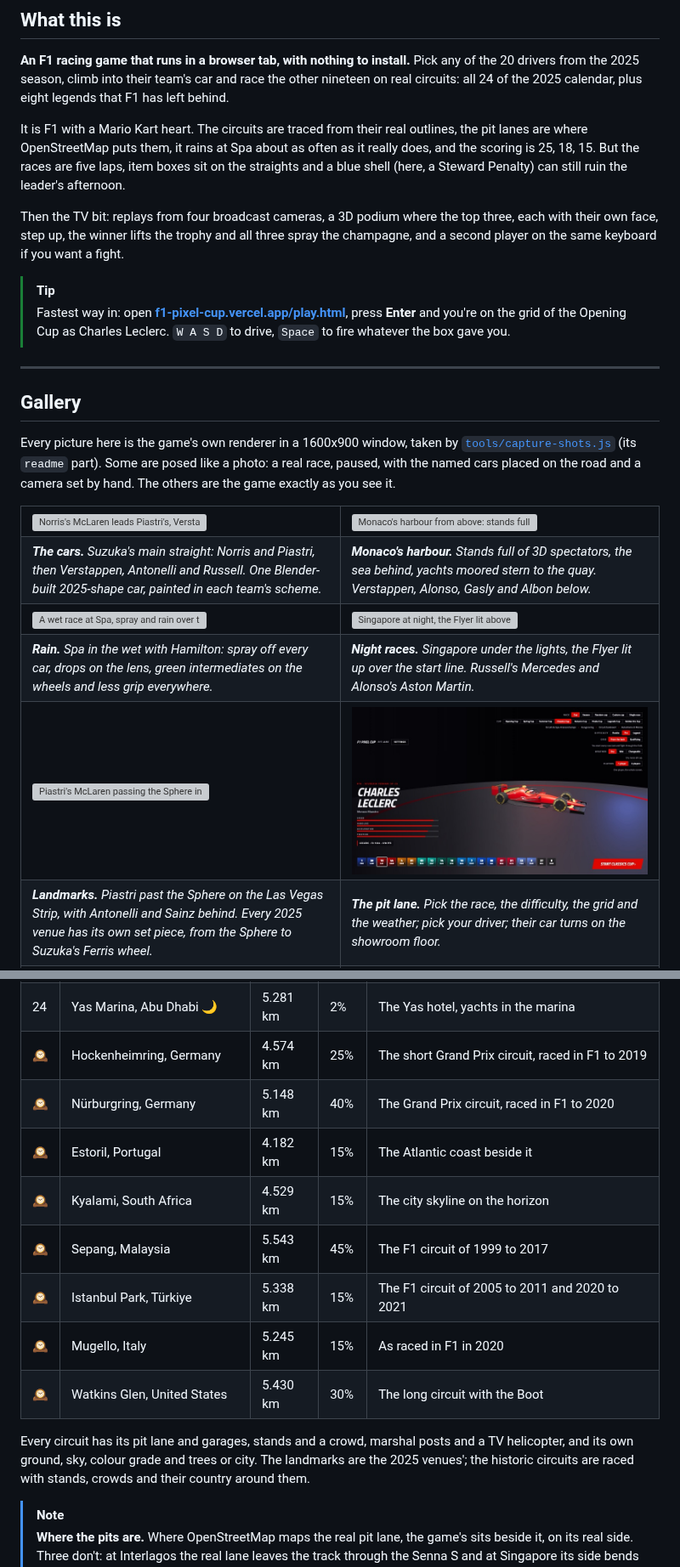
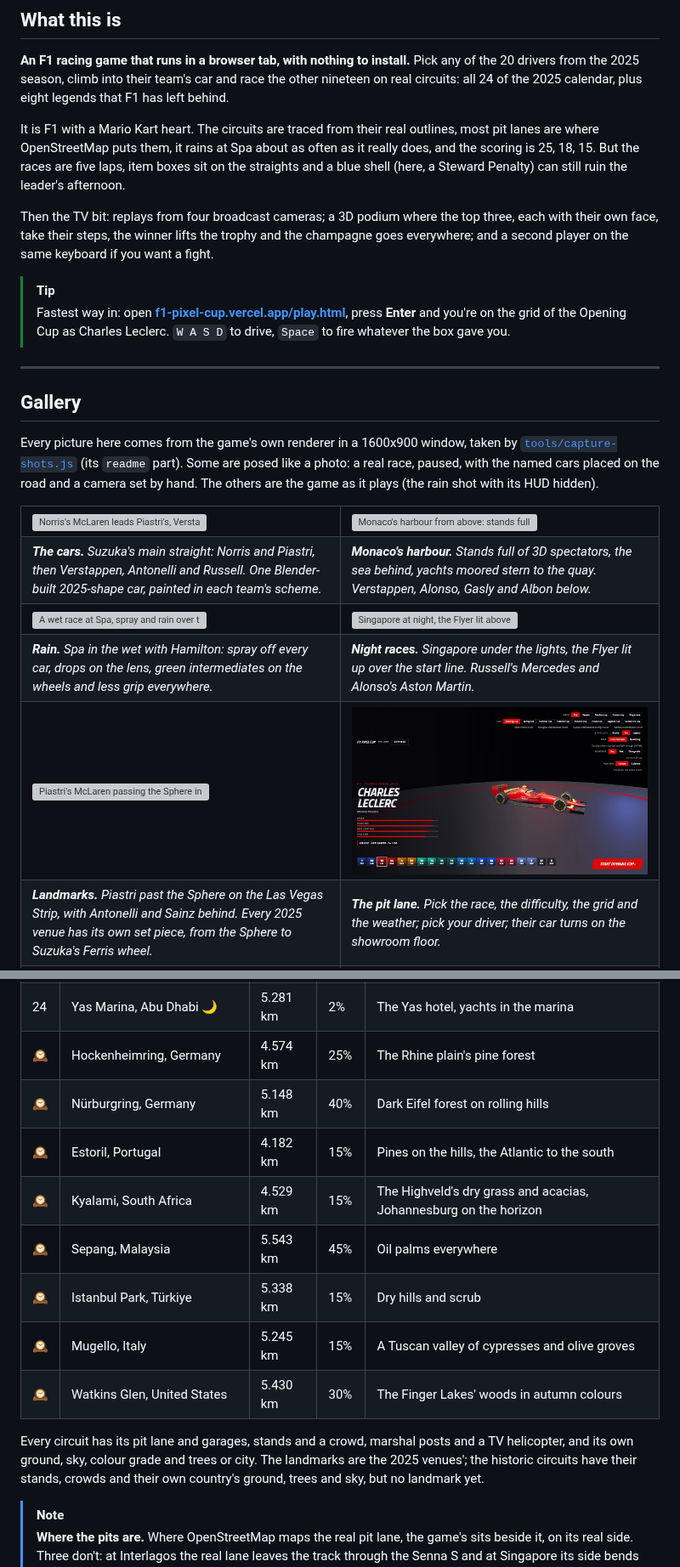
Before and after one commit to AllStreets/F1PixelCup, a Markdown page: README.md, 2 parts joined by grey strips. Shown at 85% size. Drawn GitHub-style; pictures changed too: docs/readme/pitlane.jpg; grey boxes are pictures that could not be loaded.

```diff
--- a/README.md
+++ b/README.md
@@ -50,9 +50,9 @@
 
 **An F1 racing game that runs in a browser tab, with nothing to install.** Pick any of the 20 drivers from the 2025 season, climb into their team's car and race the other nineteen on real circuits: all 24 of the 2025 calendar, plus eight legends that F1 has left behind.
 
-It is F1 with a Mario Kart heart. The circuits are traced from their real outlines, the pit lanes are where OpenStreetMap puts them, it rains at Spa about as often as it really does, and the scoring is 25, 18, 15. But the races are five laps, item boxes sit on the straights and a blue shell (here, a Steward Penalty) can still ruin the leader's afternoon.
+It is F1 with a Mario Kart heart. The circuits are traced from their real outlines, most pit lanes are where OpenStreetMap puts them, it rains at Spa about as often as it really does, and the scoring is 25, 18, 15. But the races are five laps, item boxes sit on the straights and a blue shell (here, a Steward Penalty) can still ruin the leader's afternoon.
 
-Then the TV bit: replays from four broadcast cameras, a 3D podium where the top three, each with their own face, step up, the winner lifts the trophy and all three spray the champagne, and a second player on the same keyboard if you want a fight.
+Then the TV bit: replays from four broadcast cameras; a 3D podium where the top three, each with their own face, take their steps, the winner lifts the trophy and the champagne goes everywhere; and a second player on the same keyboard if you want a fight.
 
 > [!TIP]
 > Fastest way in: open **[f1-pixel-cup.vercel.app/play.html](https://f1-pixel-cup.vercel.app/play.html)**, press **Enter** and you're on the grid of the Opening Cup as Charles Leclerc. `W A S D` to drive, `Space` to fire whatever the box gave you.
@@ -61,7 +61,7 @@ Then the TV bit: replays from four broadcast cameras, a 3D podium where the top
 
 ## Gallery
 
-Every picture here is the game's own renderer in a 1600x900 window, taken by [`tools/capture-shots.js`](tools/capture-shots.js) (its `readme` part). Some are posed like a photo: a real race, paused, with the named cars placed on the road and a camera set by hand. The others are the game exactly as you see it.
+Every picture here comes from the game's own renderer in a 1600x900 window, taken by [`tools/capture-shots.js`](tools/capture-shots.js) (its `readme` part). Some are posed like a photo: a real race, paused, with the named cars placed on the road and a camera set by hand. The others are the game as it plays (the rain shot with its HUD hidden).
 
 <table>
 <tr>
@@ -190,16 +206,16 @@ All 32, at one scale, five laps each. 🌙 marks the night races, under floodlig
 | 22 | Las Vegas, United States 🌙 | 6.201 km | 2% | The Sphere and the Strip |
 | 23 | Lusail, Qatar 🌙 | 5.380 km | 2% | Its grandstand and Lusail's towers |
 | 24 | Yas Marina, Abu Dhabi 🌙 | 5.281 km | 2% | The Yas hotel, yachts in the marina |
-| 🕰️ | Hockenheimring, Germany | 4.574 km | 25% | The short Grand Prix circuit, raced in F1 to 2019 |
-| 🕰️ | Nürburgring, Germany | 5.148 km | 40% | The Grand Prix circuit, raced in F1 to 2020 |
-| 🕰️ | Estoril, Portugal | 4.182 km | 15% | The Atlantic coast beside it |
-| 🕰️ | Kyalami, South Africa | 4.529 km | 15% | The city skyline on the horizon |
-| 🕰️ | Sepang, Malaysia | 5.543 km | 45% | The F1 circuit of 1999 to 2017 |
-| 🕰️ | Istanbul Park, Türkiye | 5.338 km | 15% | The F1 circuit of 2005 to 2011 and 2020 to 2021 |
-| 🕰️ | Mugello, Italy | 5.245 km | 15% | As raced in F1 in 2020 |
-| 🕰️ | Watkins Glen, United States | 5.430 km | 30% | The long circuit with the Boot |
+| 🕰️ | Hockenheimring, Germany | 4.574 km | 25% | The Rhine plain's pine forest |
+| 🕰️ | Nürburgring, Germany | 5.148 km | 40% | Dark Eifel forest on rolling hills |
+| 🕰️ | Estoril, Portugal | 4.182 km | 15% | Pines on the hills, the Atlantic to the south |
+| 🕰️ | Kyalami, South Africa | 4.529 km | 15% | The Highveld's dry grass and acacias, Johannesburg on the horizon |
+| 🕰️ | Sepang, Malaysia | 5.543 km | 45% | Oil palms everywhere |
+| 🕰️ | Istanbul Park, Türkiye | 5.338 km | 15% | Dry hills and scrub |
+| 🕰️ | Mugello, Italy | 5.245 km | 15% | A Tuscan valley of cypresses and olive groves |
+| 🕰️ | Watkins Glen, United States | 5.430 km | 30% | The Finger Lakes' woods in autumn colours |
 
-Every circuit has its pit lane and garages, stands and a crowd, marshal posts and a TV helicopter, and its own ground, sky, colour grade and trees or city. The landmarks are the 2025 venues'; the historic circuits are raced with stands, crowds and their country around them.
+Every circuit has its pit lane and garages, stands and a crowd, marshal posts and a TV helicopter, and its own ground, sky, colour grade and trees or city. The landmarks are the 2025 venues'; the historic circuits have their stands, crowds and their own country's ground, trees and sky, but no landmark yet.
 
 > [!NOTE]
 > **Where the pits are.** Where OpenStreetMap maps the real pit lane, the game's sits beside it, on its real side. Three don't: at Interlagos the real lane leaves the track through the Senna S and at Singapore its side bends too tightly for garages, so theirs are across the road, and Monaco's is placed by hand. Albert Park, Monza, Suzuka and Las Vegas have none mapped, so theirs come from the circuit's shape.
```
Also changed, not shown: other parts of README.md (+40 -23 lines), docs/readme/picker.jpg, 5 other files.
